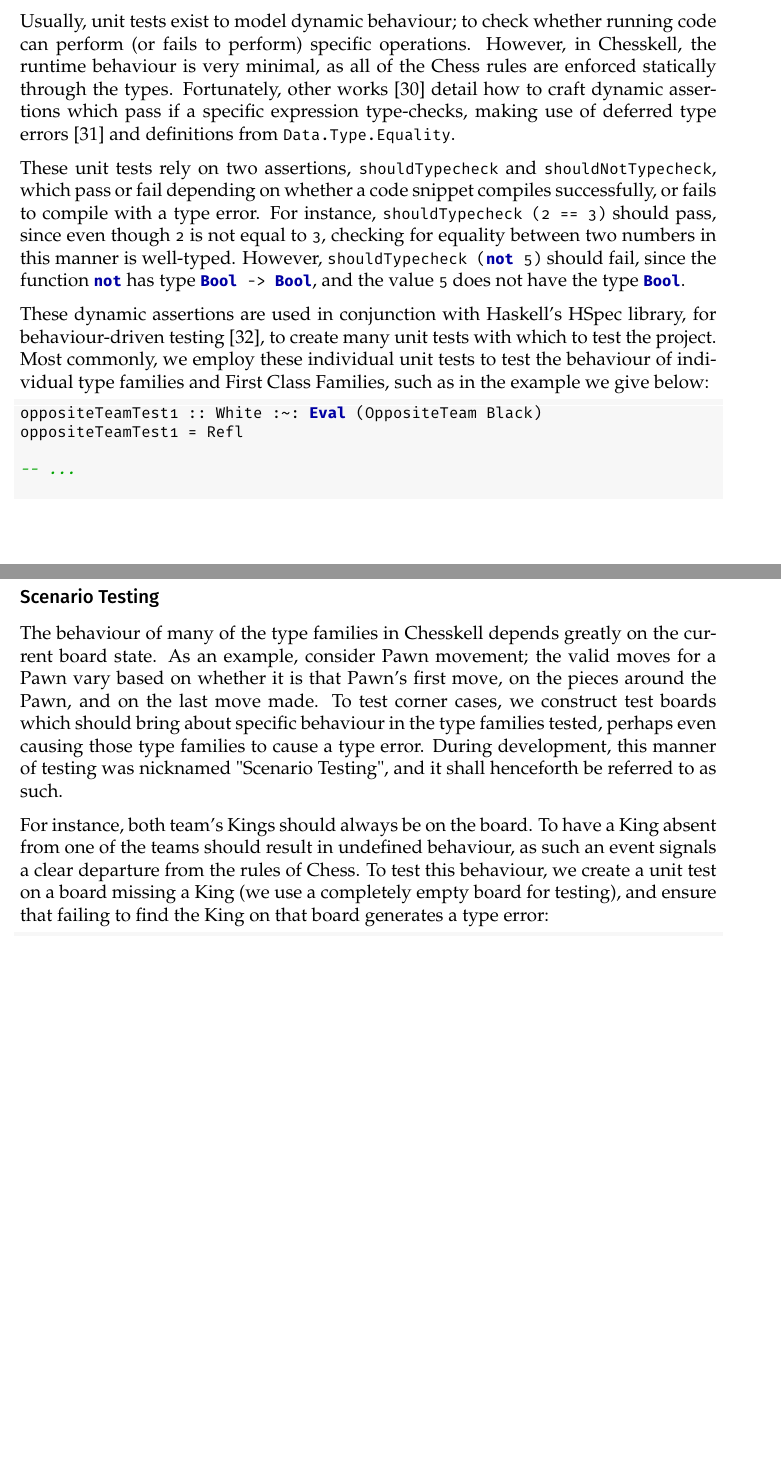
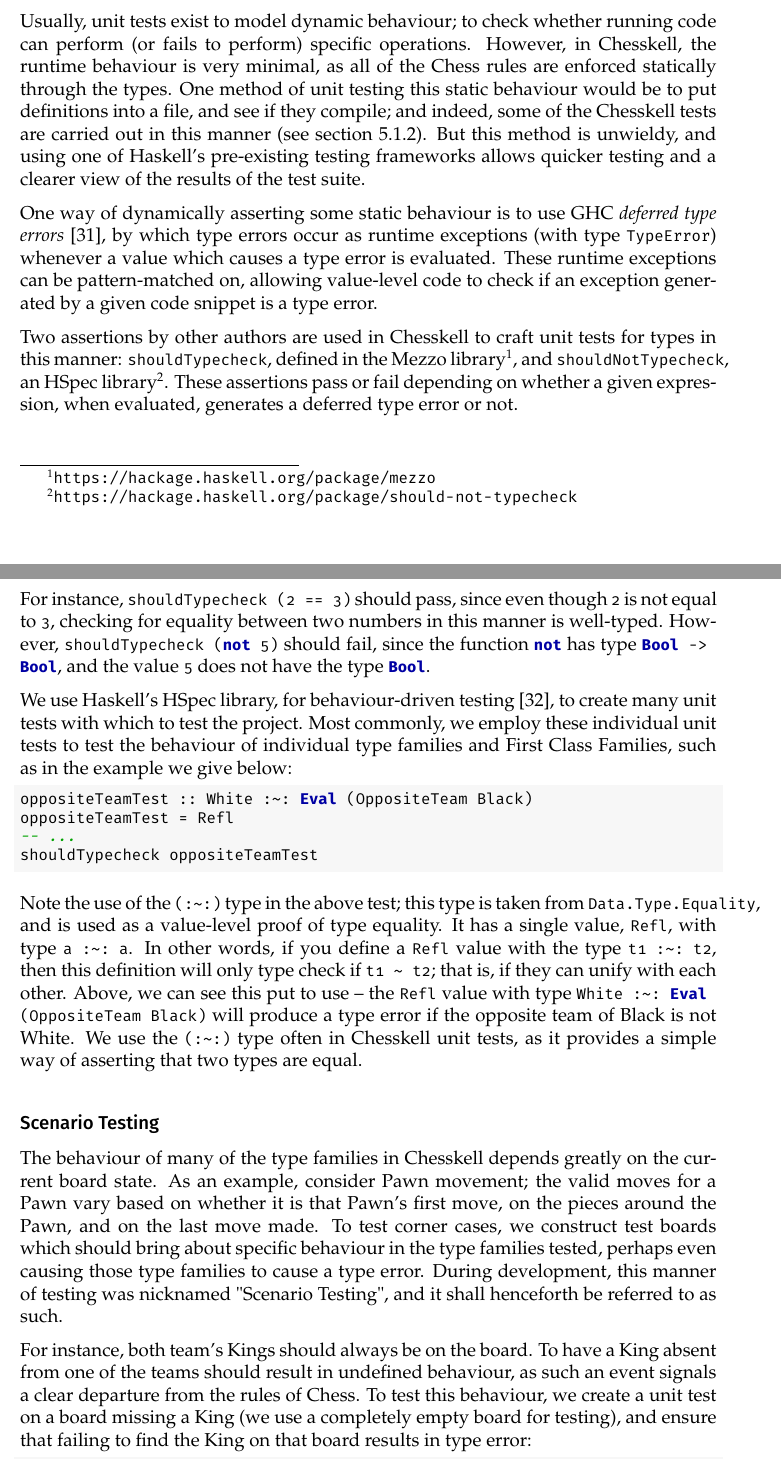
Before and after one commit to Proxymoron461/chesskell, a LaTeX thesis (chess/writing/dissertation/diss.tex, which reads chess/writing/dissertation/evaluation.tex): two parts of pages 50 and 51 of 68 before the commit and two parts of pages 50 and 51 of 69 after it, joined at a grey line, cut so that both start at the same text, the shorter picture padded with empty space. Compiled offline with pdfLaTeX.

Commit message:
Explanation of assertions and (:~:)

```diff
--- a/chess/writing/dissertation/evaluation.tex
+++ b/chess/writing/dissertation/evaluation.tex
@@ -8,20 +8,30 @@ One of the priorities during development was a robust testing procedure. We expl
 
 \subsection{Type-level Unit Testing}
 
-Usually, unit tests exist to model dynamic behaviour; to check whether running code can perform (or fails to perform) specific operations. However, in Chesskell, the runtime behaviour is very minimal, as all of the Chess rules are enforced statically through the types. Fortunately, other works~\cite{mezzo} detail how to craft dynamic assertions which pass if a specific expression type-checks, making use of deferred type errors~\cite{deferredtypeerrors} and definitions from \inline{Data.Type.Equality}.
+Usually, unit tests exist to model dynamic behaviour; to check whether running code can perform (or fails to perform) specific operations. However, in Chesskell, the runtime behaviour is very minimal, as all of the Chess rules are enforced statically through the types. One method of unit testing this static behaviour would be to put definitions into a file, and see if they compile; and indeed, some of the Chesskell tests are carried out in this manner (see \cref{gametestsection}). But this method is unwieldy, and using one of Haskell's pre-existing testing frameworks allows quicker testing and a clearer view of the results of the test suite.
 
-These unit tests rely on two assertions, \inline{shouldTypecheck} and \inline{shouldNotTypecheck}, which pass or fail depending on whether a code snippet compiles successfully, or fails to compile with a type error. For instance, \inline{shouldTypecheck (2 == 3)} should pass, since even though \inline{2} is not equal to \inline{3}, checking for equality between two numbers in this manner is well-typed. However, \inline{shouldTypecheck (not 5)} should fail, since the function \inline{not} has type \inline{Bool -> Bool}, and the value \inline{5} does not have the type \inline{Bool}.
+One way of dynamically asserting some static behaviour is to use GHC \emph{deferred type errors}~\cite{deferredtypeerrors}, by which type errors occur as runtime exceptions (with type \inline{TypeError}) whenever a value which causes a type error is evaluated. These runtime exceptions can be pattern-matched on, allowing value-level code to check if an exception generated by a given code snippet is a type error.
 
-These dynamic assertions are used in conjunction with Haskell's HSpec library, for behaviour-driven testing~\cite{hspec}, to create many unit tests with which to test the project. Most commonly, we employ these individual unit tests to test the behaviour of individual type families and First Class Families, such as in the example we give below:
+Two assertions by other authors are used in Chesskell to craft unit tests for types in this manner: \inline{shouldTypecheck}, defined in the Mezzo library\footnote{\url{https://hackage.haskell.org/package/mezzo}}, and \inline{shouldNotTypecheck}, an HSpec library\footnote{\url{https://hackage.haskell.org/package/should-not-typecheck}}. These assertions pass or fail depending on whether a given expression, when evaluated, generates a deferred type error or not.
+
+For instance, \inline{shouldTypecheck (2 == 3)} should pass, since even though \inline{2} is not equal to \inline{3}, checking for equality between two numbers in this manner is well-typed. However, \inline{shouldTypecheck (not 5)} should fail, since the function \inline{not} has type \inline{Bool -> Bool}, and the value \inline{5} does not have the type \inline{Bool}.
+
+We use Haskell's HSpec library, for behaviour-driven testing~\cite{hspec}, to create many unit tests with which to test the project. Most commonly, we employ these individual unit tests to test the behaviour of individual type families and First Class Families, such as in the example we give below:
 
 \begin{lstlisting}
-oppositeTeamTest1 :: White :~: Eval (OppositeTeam Black)
-oppositeTeamTest1 = Refl
-
+oppositeTeamTest :: White :~: Eval (OppositeTeam Black)
+oppositeTeamTest = Refl
 -- ...
-
-it "1: OppositeTeam Black = White" $
-    shouldTypecheck oppositeTeamTest1
+shouldTypecheck oppositeTeamTest
 \end{lstlisting}
 
+Note the use of the \inline{(:~:)} type in the above test; this type is taken from \inline{Data.Type.Equality}, and is used as a value-level proof of type equality. It has a single value, \inline{Refl}, with type \inline{a :~: a}. In other words, if you define a \inline{Refl} value with the type \inline{t1 :~: t2}, then this definition will only type check if \inline{t1 ~ t2}; that is, if they can unify with each other. Above, we can see this put to use -- the \inline{Refl} value with type \inline{White :~: Eval (OppositeTeam Black)} will produce a type error if the opposite team of Black is not White. We use the \inline{(:~:)} type often in Chesskell unit tests, as it provides a simple way of asserting that two types are equal.
+
 \subsubsection{Scenario Testing} \label{scenariosection}
+
+The behaviour of many of the type families in Chesskell depends greatly on the current board state. As an example, consider Pawn movement; the valid moves for a Pawn vary based on whether it is that Pawn's first move, on the pieces around the Pawn, and on the last move made. To test corner cases, we construct test boards which should bring about specific behaviour in the type families tested, perhaps even causing those type families to cause a type error. During development, this manner of testing was nicknamed "Scenario Testing", and it shall henceforth be referred to as such.
+
+For instance, both team's Kings should always be on the board. To have a King absent from one of the teams should result in undefined behaviour, as such an event signals a clear departure from the rules of Chess. To test this behaviour, we create a unit test on a board missing a King (we use a completely empty board for testing), and ensure that failing to find the King on that board results in type error:
+
+\begin{lstlisting}
+findKingTest :: Proxy (a :: Piece)
@@ -33,10 +57,3 @@ it "1: OppositeTeam Black = White" $
     \caption{A board where the Black King can castle left but not right, and the White King can castle right but not left.}
     \label{castleboard}
 \end{figure}
-
-The behaviour of many of the type families in Chesskell depends greatly on the current board state. As an example, consider Pawn movement; the valid moves for a Pawn vary based on whether it is that Pawn's first move, on the pieces around the Pawn, and on the last move made. To test corner cases, we construct test boards which should bring about specific behaviour in the type families tested, perhaps even causing those type families to cause a type error. During development, this manner of testing was nicknamed "Scenario Testing", and it shall henceforth be referred to as such.
-
-For instance, both team's Kings should always be on the board. To have a King absent from one of the teams should result in undefined behaviour, as such an event signals a clear departure from the rules of Chess. To test this behaviour, we create a unit test on a board missing a King (we use a completely empty board for testing), and ensure that failing to find the King on that board generates a type error:
-
-\begin{lstlisting}
-findKingTest1 :: Proxy (a :: Piece)
```
Also changed, not shown: chess/writing/dissertation/evaluation.tex (26 more changed lines).
